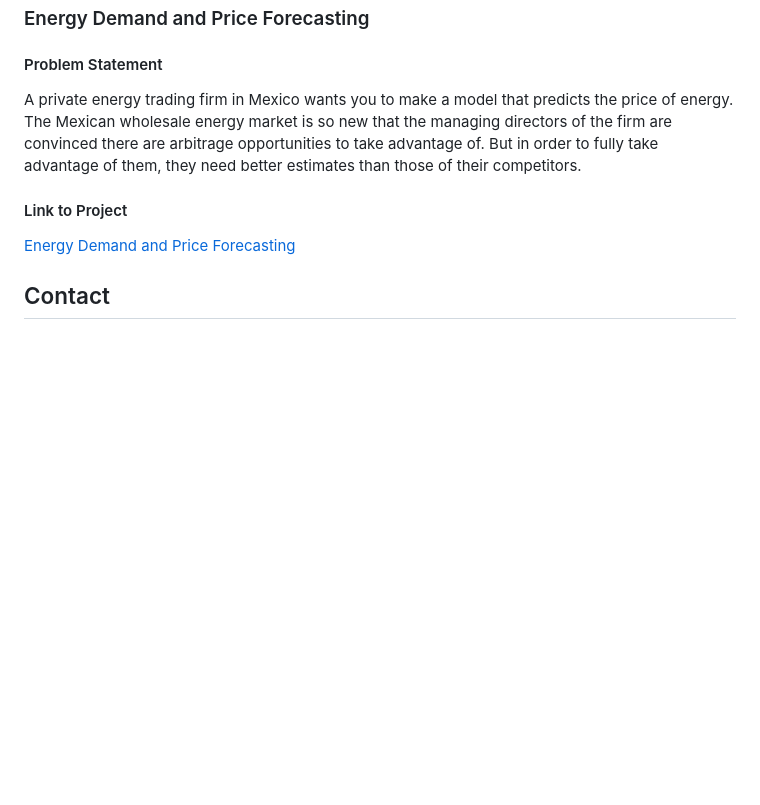
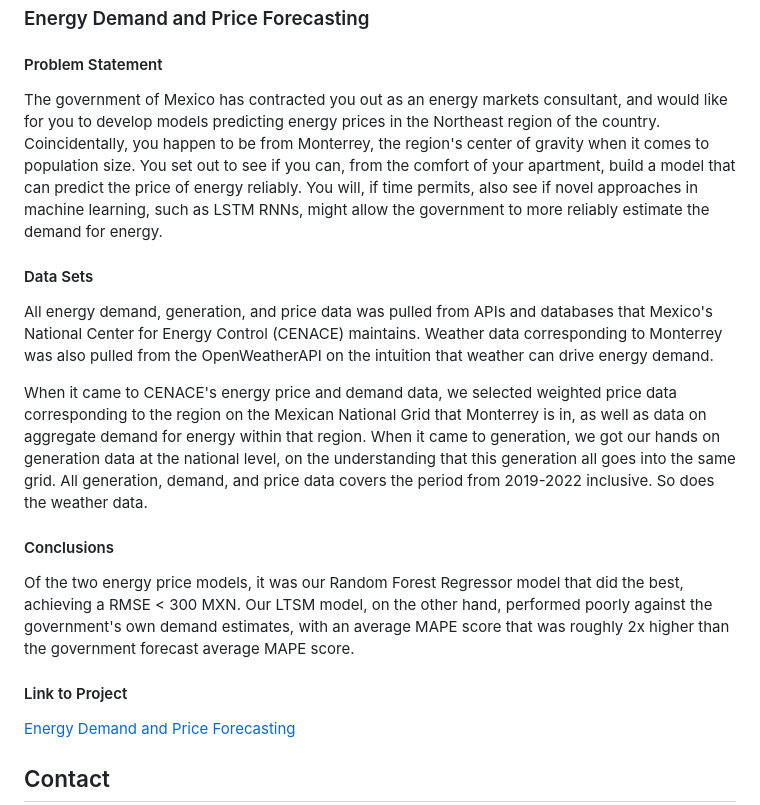
Before and after one commit to ralatorr/ralatorr_port, a Markdown page: README.md, the part around the change. Drawn GitHub-style; blank space fills up the shorter version.

```diff
--- a/README.md
+++ b/README.md
@@ -41,9 +41,19 @@ Pollution has long been known to have a causal effect on negative health outcome
 
 ### Energy Demand and Price Forecasting
 #### Problem Statement
-A private energy trading firm in Mexico wants you to make a model that predicts the price of energy.
-The Mexican wholesale energy market is so new that the managing directors of the firm are convinced there are arbitrage opportunities to take advantage of.
-But in order to fully take advantage of them, they need better estimates than those of their competitors.
+
+The government of Mexico has contracted you out as an energy markets consultant, and would like for you to develop models predicting energy prices in the Northeast region of the country. Coincidentally, you happen to be from Monterrey, the region's center of gravity when it comes to population size. You set out to see if you can, from the comfort of your apartment, build a model that can predict the price of energy reliably. You will, if time permits, also see if novel approaches in machine learning, such as LSTM RNNs, might allow the government to more reliably estimate the demand for energy.
+
+#### Data Sets
+
+All energy demand, generation, and price data was pulled from APIs and databases that Mexico's National Center for Energy Control (CENACE) maintains. Weather data corresponding to Monterrey was also pulled from the OpenWeatherAPI on the intuition that weather can drive energy demand.
+
+When it came to CENACE's energy price and demand data, we selected weighted price data corresponding to the region on the Mexican National Grid that Monterrey is in, as well as data on aggregate demand for energy within that region. When it came to generation, we got our hands on generation data at the national level, on the understanding that this generation all goes into the same grid. All generation, demand, and price data covers the period from 2019-2022 inclusive. So does the weather data.
+
+#### Conclusions
+
+Of the two energy price models, it was our Random Forest Regressor model that did the best, achieving a RMSE < 300 MXN.
+Our LTSM model, on the other hand, performed poorly against the government's own demand estimates, with an average MAPE score that was roughly 2x higher than the government forecast average MAPE score.
 
 #### Link to Project
 [Energy Demand and Price Forecasting](https://github.com/ralatorr/ralatorr.github.io/tree/main/Energy_Forecasting)
```
